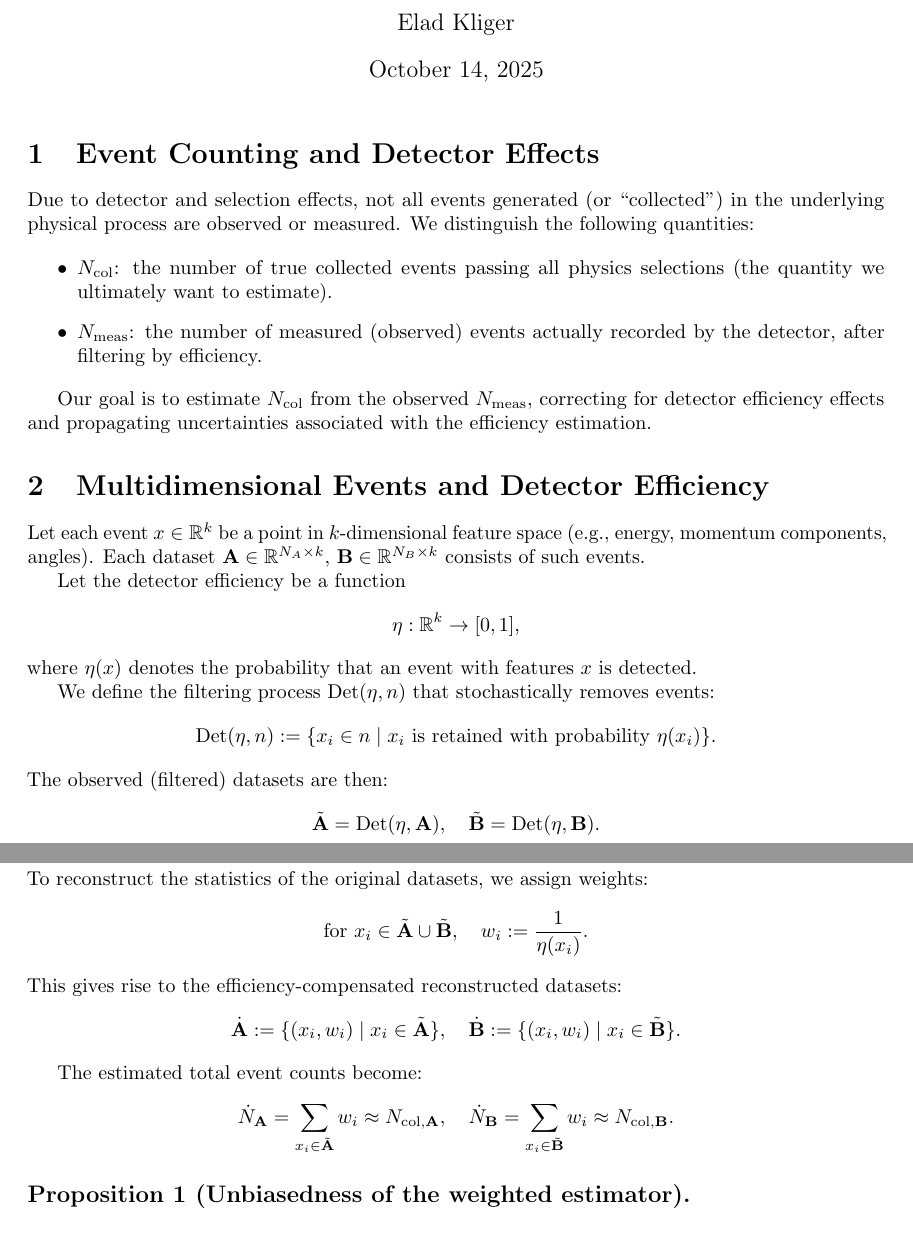
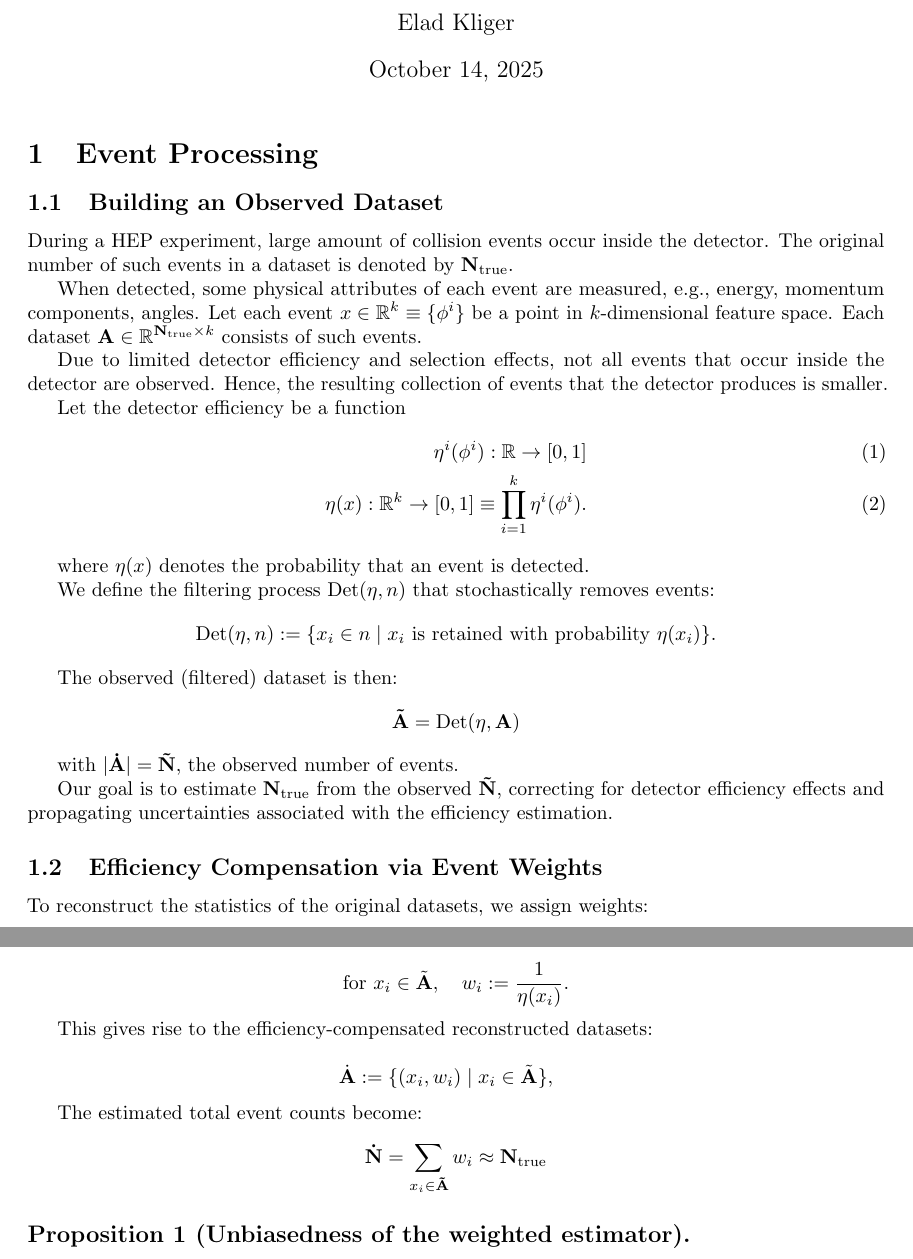
Before and after one commit to eladushiki/lfvddp, a LaTeX thesis (paper_scripts/tbd/thesis/thesis.tex, which reads paper_scripts/tbd/thesis/sections/event_counting.tex): two parts of pages 1 and 2 of 7, joined at a grey line, cut so that both start at the same text. Compiled offline with pdfLaTeX.

Commit message:
Revamp of dataset forming definition

```diff
--- a/paper_scripts/tbd/thesis/sections/event_counting.tex
+++ b/paper_scripts/tbd/thesis/sections/event_counting.tex
@@ -1,51 +1,60 @@
 \documentclass[../thesis.tex]{subfiles}
+
+\input{../../common/packages.tex}
+\input{../../common/definitions.tex}
 
 \begin{document}
 
-\section{Event Counting and Detector Effects}
-Due to detector and selection effects, not all events generated (or ``collected'') in the underlying physical process are observed or measured. We distinguish the following quantities:
+\section{Event Processing}
+\subsection{Building an Observed Dataset}
 
-\begin{itemize}
-    \item \( N_{\mathrm{col}} \): the number of true collected events passing all physics selections (the quantity we ultimately want to estimate).
-    \item \( N_{\mathrm{meas}} \): the number of measured (observed) events actually recorded by the detector, after filtering by efficiency.
-\end{itemize}
+During a HEP experiment, large amount of collision events occur inside the detector. The original number of such events in a dataset is denoted by $\true{N}$.
 
-Our goal is to estimate \( N_{\mathrm{col}} \) from the observed \( N_{\mathrm{meas}} \), correcting for detector efficiency effects and propagating uncertainties associated with the efficiency estimation.
+When detected, some physical attributes of each event are measured, e.g., energy, momentum components, angles. Let each event \( x \in \mathbb{R}^k \equiv \{\phi^i\}\) be a point in \( k \)-dimensional feature space. Each dataset \(\mathbf{A} \in \mathbb{R}^{\true{N} \times k}\) consists of such events.
 
-\section{Multidimensional Events and Detector Efficiency}
-Let each event \( x \in \mathbb{R}^k \) be a point in \( k \)-dimensional feature space (e.g., energy, momentum components, angles). Each dataset \(\mathbf{A} \in \mathbb{R}^{N_A \times k}\), \(\mathbf{B} \in \mathbb{R}^{N_B \times k}\) consists of such events.
+Due to limited detector efficiency and selection effects, not all events that occur inside the detector are observed. Hence, the resulting collection of events that the detector produces is smaller.
 
 Let the detector efficiency be a function
+\begin{align}
+    \eta^i(\phi^i): \mathbb{R} \to [0,1] \\
+    \eta(x): \mathbb{R}^k \to [0,1] \equiv \prod_{i=1}^k \eta^i(\phi^i).
+\end{align}
+
+where \(\eta(x)\) denotes the probability that an event is detected.
+
+We define the filtering process \(\detector(\eta, n)\) that stochastically removes events:
 \[
-\eta: \mathbb{R}^k \to [0,1],
-\]
-where \(\eta(x)\) denotes the probability that an event with features \( x \) is detected.
-
-We define the filtering process \(\mathrm{Det}(\eta, n)\) that stochastically removes events:
-\[
-\mathrm{Det}(\eta, n) := \{ x_i \in n \mid x_i \text{ is retained with probability } \eta(x_i) \}.
-\]
-The observed (filtered) datasets are then:
-\[
-\tilde{\mathbf{A}} = \mathrm{Det}(\eta, \mathbf{A}), \quad \tilde{\mathbf{B}} = \mathrm{Det}(\eta, \mathbf{B}).
+\detector(\eta, n) := \{ x_i \in n \mid x_i \text{ is retained with probability } \eta(x_i) \}.
 \]
 
-\section{Efficiency Compensation via Event Weights}
+The observed (filtered) dataset is then:
+\[
+\meas{A} = \detector(\eta, \dataset{A})
+\]
+
+with $|\reco{A}| = \meas{N}$, the observed number of events.
+
+Our goal is to estimate \( \true{N} \) from the observed \( \meas{N} \), correcting for detector efficiency effects and propagating uncertainties associated with the efficiency estimation.
+
+\subsection{Efficiency Compensation via Event Weights}
+
 To reconstruct the statistics of the original datasets, we assign weights:
+
 \[
-\text{for } x_i \in \tilde{\mathbf{A}} \cup \tilde{\mathbf{B}}, \quad w_i := \frac{1}{\eta(x_i)}.
+\text{for } x_i \in \tilde{\mathbf{A}}, \quad w_i := \frac{1}{\eta(x_i)}.
 \]
+
 This gives rise to the efficiency-compensated reconstructed datasets:
+
 \[
 \dot{\mathbf{A}} := \{ (x_i, w_i) \mid x_i \in \tilde{\mathbf{A}} \}, \quad
-\dot{\mathbf{B}} := \{ (x_i, w_i) \mid x_i \in \tilde{\mathbf{B}} \}.
 \]
 
 The estimated total event counts become:
 \[
-\dot{N}_{\mathbf{A}} = \sum_{x_i \in \tilde{\mathbf{A}}} w_i \approx N_{\mathrm{col},\mathbf{A}}, \quad \dot{N}_{\mathbf{B}} = \sum_{x_i \in \tilde{\mathbf{B}}} w_i \approx N_{\mathrm{col},\mathbf{B}}.
+\reco{N} = \sum_{x_i \in \meas{A}} w_i \approx \true{N}
 \]
 
 \subsection*{Proposition 1 (Unbiasedness of the weighted estimator).}
-Let \(\{x_j\}_{j=1}^{N_{\mathrm{col}}}\) be the set of true collected events, each detected independently with probability \(\eta(x_j)\). Then:
+Let \(\{x_j\}_{j=1}^{\true{N}}\) be the set of true collected events, each detected independently with probability \(\eta(x_j)\). Then:
 \[
--- a/paper_scripts/tbd/thesis/thesis.tex
+++ b/paper_scripts/tbd/thesis/thesis.tex
@@ -1,6 +1,7 @@
 \documentclass{article}
 
 \input{../common/packages.tex}
+\input{../common/definitions.tex}
 
 \title{A Lepton Flavor Violation Search by the Data Directed Paradigm}
 \author{Elad Kliger}
```
Also changed, not shown: paper_scripts/tbd/common/definitions.tex (added, +29 -0 lines), paper_scripts/tbd/thesis/sections/error_propagation.tex (+2 -0 lines), paper_scripts/tbd/thesis/sections/event_counting.tex (4 more changed lines).
